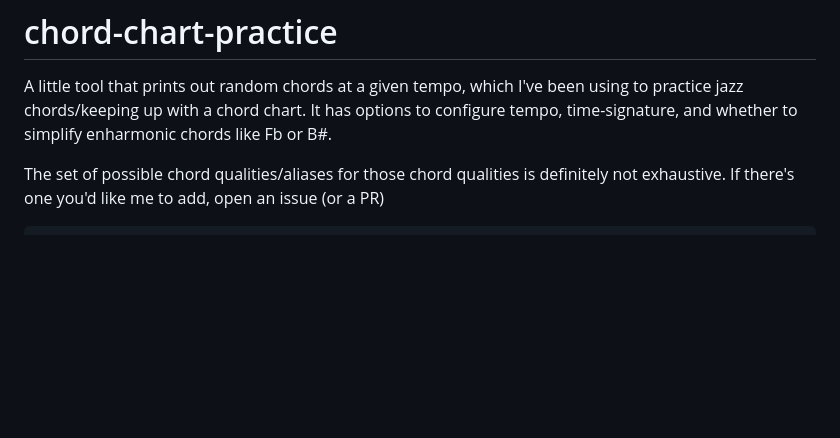
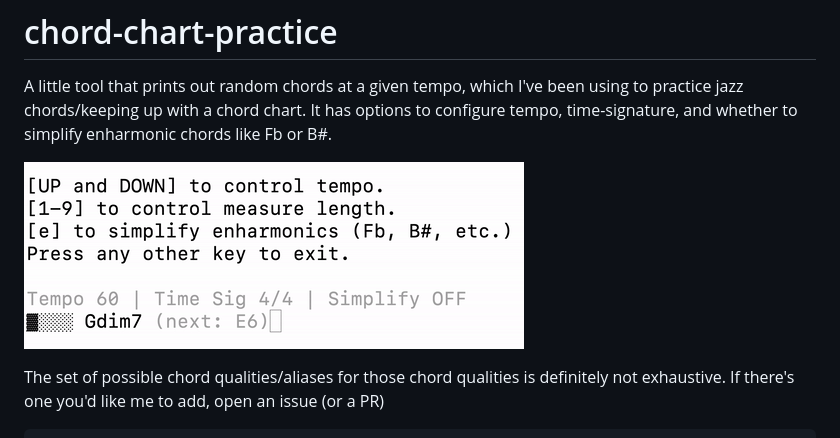
Before and after one commit to mrjacobbloom/chord-chart-practice, a Markdown page: README.md, the part around the change. Drawn GitHub-style; pictures changed too: demo.gif (added); blank space fills up the shorter version.

Commit message:
Add demo gif

```diff
--- a/README.md
+++ b/README.md
@@ -1,5 +1,7 @@
 # chord-chart-practice
 A little tool that prints out random chords at a given tempo, which I've been using to practice jazz chords/keeping up with a chord chart. It has options to configure tempo, time-signature, and whether to simplify enharmonic chords like Fb or B#.
+
+![Demo of chord-chart-practice in action](https://raw.githubusercontent.com/mrjacobbloom/chord-chart-practice/main/demo.gif)
 
 The set of possible chord qualities/aliases for those chord qualities is definitely not exhaustive. If there's one you'd like me to add, open an issue (or a PR)
 
```
